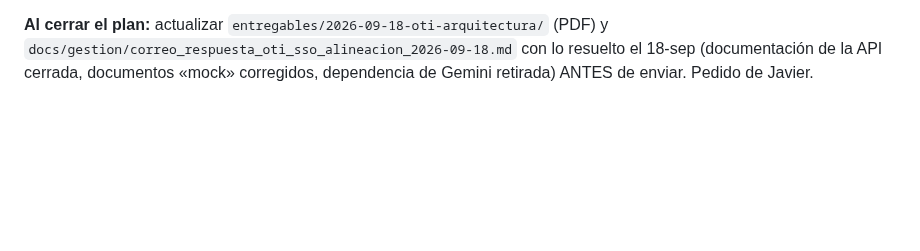
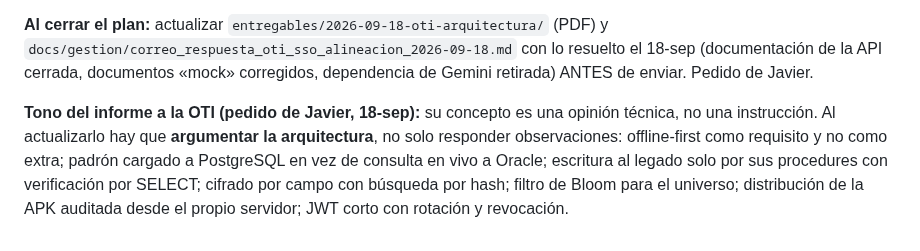
Before and after one commit to alexjut/srni-unidad-victimas, a Markdown page: docs/gestion/EN-QUE-QUEDAMOS.md, the part around the change. Drawn GitHub-style; blank space fills up the shorter version.

Commit message:
docs(gestion): el informe a la OTI debe argumentar la arquitectura, no solo responder
Co-Authored-By: Claude Opus 5 (1M context) <noreply@anthropic.com>

```diff
--- a/docs/gestion/EN-QUE-QUEDAMOS.md
+++ b/docs/gestion/EN-QUE-QUEDAMOS.md
@@ -143,3 +143,11 @@ los demás perfiles · 3 huérfanas de Telefónico.
 `docs/gestion/correo_respuesta_oti_sso_alineacion_2026-09-18.md` con lo resuelto el
 18-sep (documentación de la API cerrada, documentos «mock» corregidos, dependencia de
 Gemini retirada) ANTES de enviar. Pedido de Javier.
+
+**Tono del informe a la OTI (pedido de Javier, 18-sep):** su concepto es una opinión
+técnica, no una instrucción. Al actualizarlo hay que **argumentar la arquitectura**,
+no solo responder observaciones: offline-first como requisito y no como extra; padrón
+cargado a PostgreSQL en vez de consulta en vivo a Oracle; escritura al legado solo por
+sus procedures con verificación por SELECT; cifrado por campo con búsqueda por hash;
+filtro de Bloom para el universo; distribución de la APK auditada desde el propio
+servidor; JWT corto con rotación y revocación.
```
